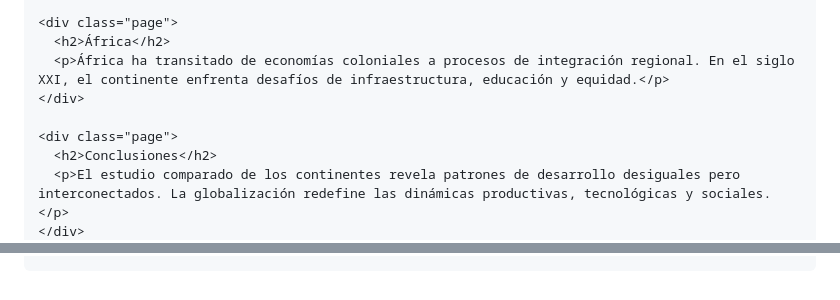
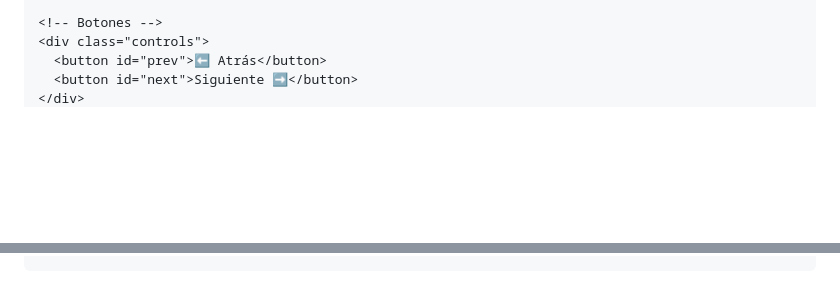
Before and after one commit to jjjjjfrtvv/Economia-Mundial, a Markdown page: README.md, 2 parts joined by grey strips. Drawn GitHub-style; blank space fills up the shorter version.

```diff
--- a/README.md
+++ b/README.md
@@ -115,13 +147,9 @@
     </div>
 
-    <div class="page">
-      <h2>África</h2>
-      <p>África ha transitado de economías coloniales a procesos de integración regional. En el siglo XXI, el continente enfrenta desafíos de infraestructura, educación y equidad.</p>
-    </div>
-
-    <div class="page">
-      <h2>Conclusiones</h2>
-      <p>El estudio comparado de los continentes revela patrones de desarrollo desiguales pero interconectados. La globalización redefine las dinámicas productivas, tecnológicas y sociales.</p>
+    <!-- Botones -->
+    <div class="controls">
+      <button id="prev">⬅ Atrás</button>
+      <button id="next">Siguiente ➡</button>
     </div>
   </div>
 
@@ -128,24 +157,20 @@
   <script>
-    const cover = document.getElementById('cover');
-    const book = document.getElementById('book');
     const pages = document.querySelectorAll('.page');
+    const next = document.getElementById('next');
+    const prev = document.getElementById('prev');
     let current = 0;
 
-    cover.addEventListener('click', () => {
-      cover.classList.add('open');
-      setTimeout(() => {
-        pages[current].style.transform = 'rotateY(-180deg)';
-      }, 800);
-    });
-
-    document.body.addEventListener('keydown', (e) => {
-      if (e.key === 'ArrowRight' && current < pages.length - 1) {
+    next.addEventListener('click', () => {
+      if (current < pages.length - 1) {
         pages[current].style.transform = 'rotateY(-180deg)';
         current++;
       }
-      if (e.key === 'ArrowLeft' && current > 0) {
-        pages[current - 1].style.transform = 'rotateY(0deg)';
+    });
+
+    prev.addEventListener('click', () => {
+      if (current > 0) {
         current--;
+        pages[current].style.transform = 'rotateY(0deg)';
       }
     });
   </script>
```
Also changed, not shown: other parts of README.md (+94 -61 lines).
